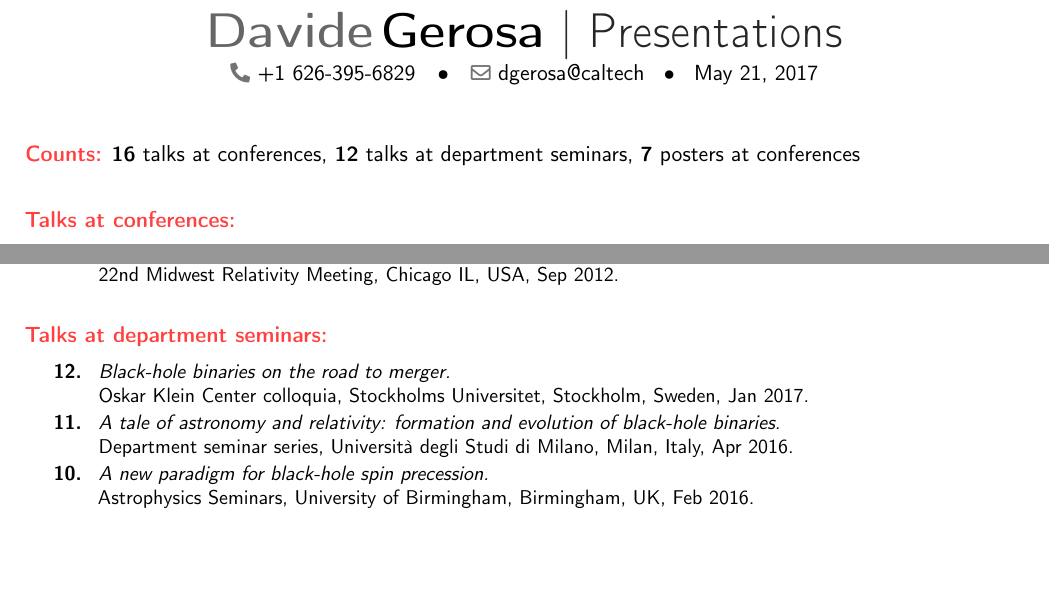
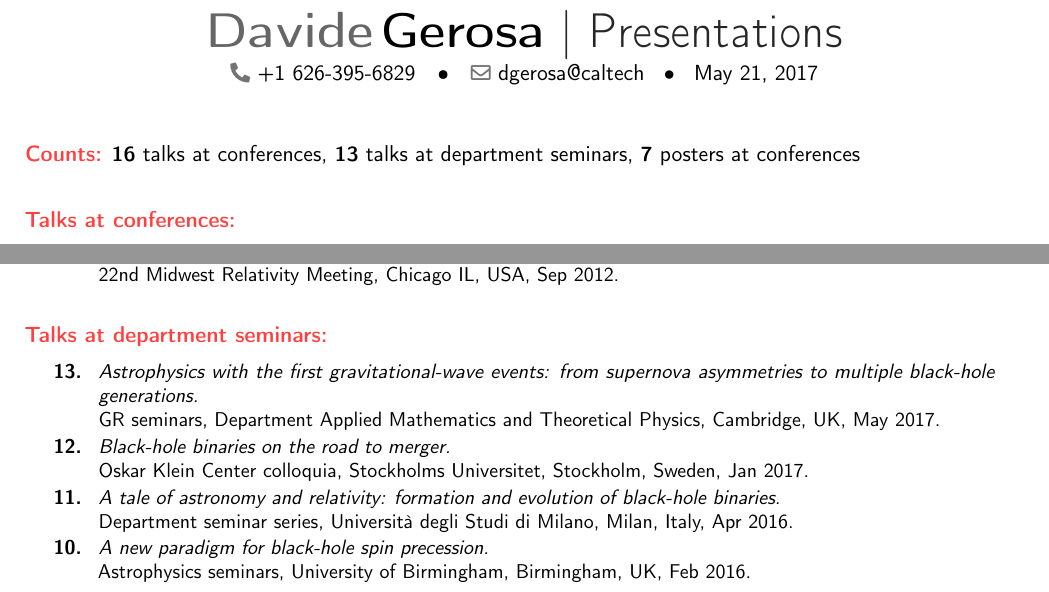
Before and after one commit to dgerosa/CV, a LaTeX CV (talklist.tex): two parts of page 1 of 2, joined at a grey line, cut so that both start at the same text, the shorter picture padded with empty space. Compiled offline with pdfLaTeX.

Commit message:
DAMTP talk

```diff
--- a/talklist.tex
+++ b/talklist.tex
@@ -84,7 +84,7 @@
 %& &{\textbf{7} posters at conferences}
 %\end{tabular}
 
-\textcolor{color1}{\textbf{Counts:}} {\textbf{16} talks at conferences}, {\textbf{12} talks at department seminars}, {\textbf{7} posters at conferences}
+\textcolor{color1}{\textbf{Counts:}} {\textbf{16} talks at conferences}, {\textbf{13} talks at department seminars}, {\textbf{7} posters at conferences}
 
 
 
@@ -162,6 +162,10 @@ BritGrav 14, Cambridge, UK, Mar 2014.
 
 \cvitem{}{\small
 \hspace{-1cm}\begin{longtable}{rp{0.3cm}p{15.8cm}}
+\textbf{13.} & & \textit{Astrophysics with the first gravitational-wave events: from supernova asymmetries to multiple black-hole generations.}
+\newline{}
+GR seminars, Department Applied Mathematics and Theoretical Physics, Cambridge, UK, May 2017.
+\vspace{0.05cm}\\
 \textbf{12.} & & \textit{Black-hole binaries on the road to merger.}
 \newline{}
 Oskar Klein Center colloquia, Stockholms Universitet, Stockholm, Sweden, Jan 2017.
@@ -172,7 +176,7 @@ Department seminar series, Università degli Studi di Milano, Milan, Italy, Apr
 \vspace{0.05cm}\\
 \textbf{10.} & & \textit{A new paradigm for black-hole spin precession.}
 \newline{}
-Astrophysics Seminars, University of Birmingham, Birmingham, UK, Feb 2016.
+Astrophysics seminars, University of Birmingham, Birmingham, UK, Feb 2016.
 \vspace{0.05cm}\\
 \textbf{9.} & & \textit{New insights on binary black-hole spin precession.}
 \newline{}
@@ -188,26 +192,26 @@ Theoretical Astrophysics seminars, Università degli Studi di Milano, Milan, Ita
 \vspace{0.05cm}\\
 \textbf{6.} & & \textit{Stellar collapse in scalar-tensor theories of gravity: prospects for gravitational-wave astronomy.}
 \newline{}
-Gravity and Particles Seminar, University of Nottingham, Nottingham, UK, Dec 2015
+Gravity and Particles seminar, University of Nottingham, Nottingham, UK, Dec 2015
 \vspace{0.05cm}\\
 \textbf{5.} & & \textit{Core collapse and relativistic stars in scalar-tensor theories of gravity.}
 \newline{}
-Gravity Seminars, STAG Research Center, Southampton, UK, Oct 2015.
+Gravity seminars, STAG Research Center, Southampton, UK, Oct 2015.
 \vspace{0.05cm}\\
 \textbf{4.} & & \textit{Binary black-hole spin alignment: gas-driven and relativistic inspiral.}
 \newline{}
-Wednesday Seminars, Institute of Astronomy, Cambridge, UK, Jun 2015.\vspace{0.05cm}\\
+Wednesday seminars, Institute of Astronomy, Cambridge, UK, Jun 2015.\vspace{0.05cm}\\
 \textbf{3.} & & \textit{Spin-orbit resonances: unveiling black-hole binary dynamics on both stellar-mass and supermassive scale.}
 \newline{}
-Gravitational Physics Seminars, Cardiff University, Cardiff, UK, May 2014.
+Gravitational Physics seminars, Cardiff University, Cardiff, UK, May 2014.
 \vspace{0.05cm}\\
 \textbf{2.} & & \textit{Spin-orbit resonances: unveiling black-hole binary dynamics on both stellar-mass and supermassive scale.}
 \newline{}
-GR seminar, Department Applied Mathematics and Theoretical Physics, Cambridge, UK, May 2014.
+GR seminars, Department Applied Mathematics and Theoretical Physics, Cambridge, UK, May 2014.
 \vspace{0.05cm}\\
 \textbf{1.} & & \textit{Spin alignment and resonant plane in stellar mass black hole binaries.}
 \newline{}
-Lunch Talks, Leiden Observatory, Leiden, The Netherlands, Jan 2012.
+Lunch talks, Leiden Observatory, Leiden, The Netherlands, Jan 2012.
 \vspace{0.05cm}\\
 \end{longtable}
 }
```
Also changed, not shown: CV.tex (+1 -1 lines), talklist.tex (2 more changed lines).
